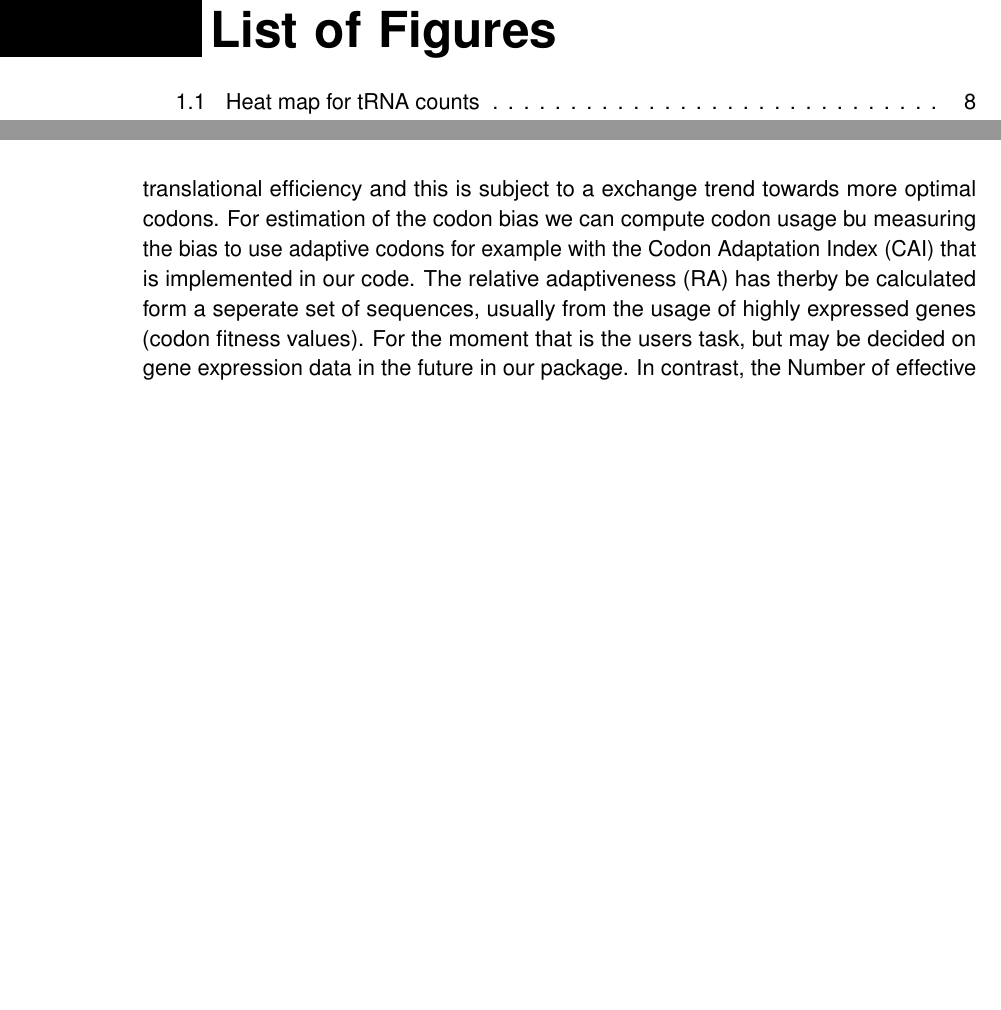
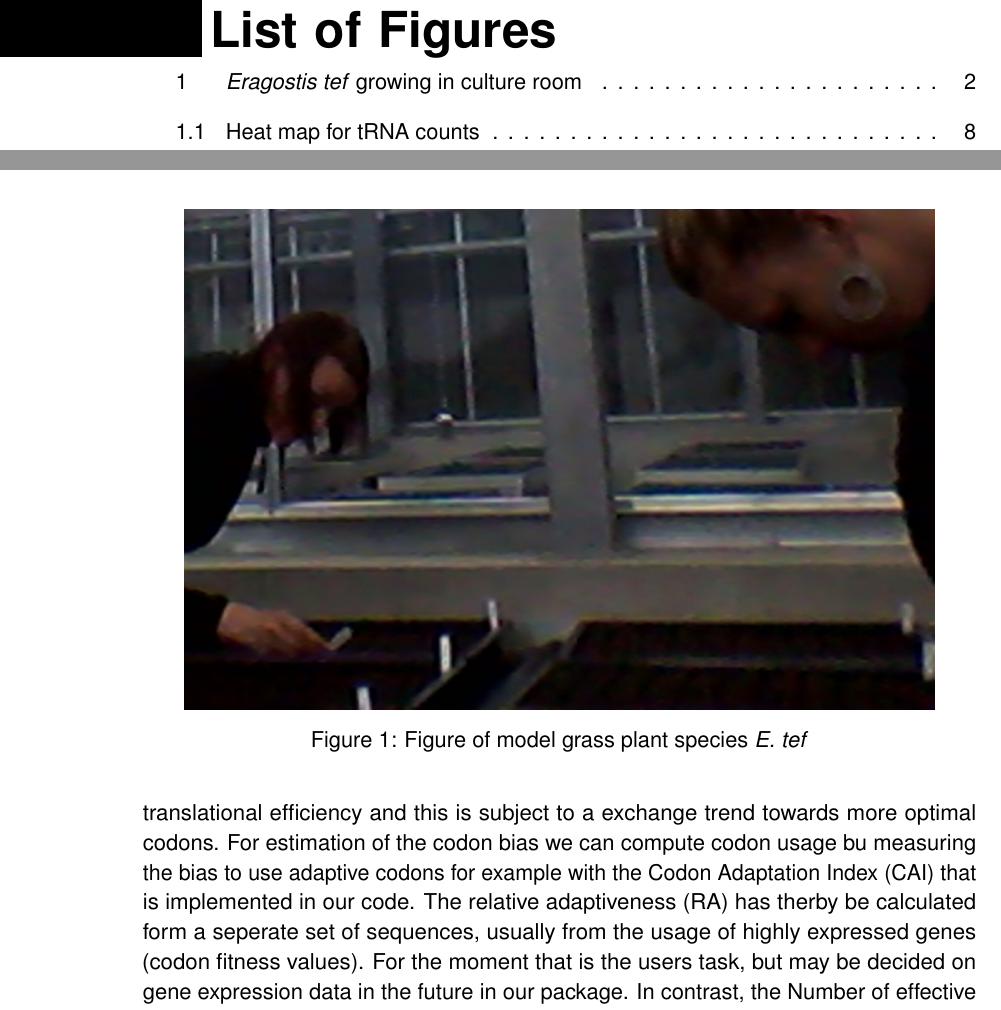
Before and after one commit to fredysiegrist/thesis, a LaTeX thesis (master-thesis/my_thesis.tex, which reads master-thesis/main/ch1_introduction.tex): two parts of pages 15 and 21 of 57 before the commit and two parts of pages 15 and 21 of 59 after it, joined at a grey line, cut so that both start at the same text, the shorter picture padded with empty space. The pictures show the PDF file master-thesis/my_thesis.pdf that the author committed with the source.

Commit message:
E.tef placeholder image

```diff
--- a/master-thesis/main/ch1_introduction.tex
+++ b/master-thesis/main/ch1_introduction.tex
@@ -15,6 +15,13 @@ One aspect for some codon bias mesurements is the definition of the optimal codo
 
 \section{Teff genome}
 \textit{Eragostis tef} is not only a grass but an important crop, that was neglected in sdcientific studies before the setup of the 'Teff Improvement Project" ten years ago at the University of Bern. Applied science generated improved plants that made it to the farmers in Ethiopia and research is ongoing to discover new break-through plants that show increased seed size, soil acidity, drought and herbizide tolerance along with the improved yield and to maintain lodging resistance without being semi-dwarf. A valuable resource for plants genetics is also the sequencing and annotation of the tetraploid genome of Teff and the evaluation of its properties \cite{cannarozzi2014genome}. Therefore, we used as sample organism here, sequences from this genome to examine what obstacles one encounters by working with a almost totally sequenced but not yet fully annotated genome. By learning from its codon usage, variations generated by technologies already used in the 1960 for screening of genetic variations of agricultural plants combined with DNA sequencing technologie may improve the selection criterias for optimal mutants used for back crossing.
+
+\begin{figure}[tb]
+\centering
+\includegraphics[width=0.9\columnwidth]{teff}
+\caption[\textit{Eragostis tef} growing in culture room]{Figure of model grass plant species \textit{E. tef}}
+\label{fig:teff}
+\end{figure}
 
 
 \section{Biological aspects of Codon usage}
```
Also changed, not shown: master-thesis/images/teff.jpg (added), master-thesis/my_thesis.pdf, 16 other files.
